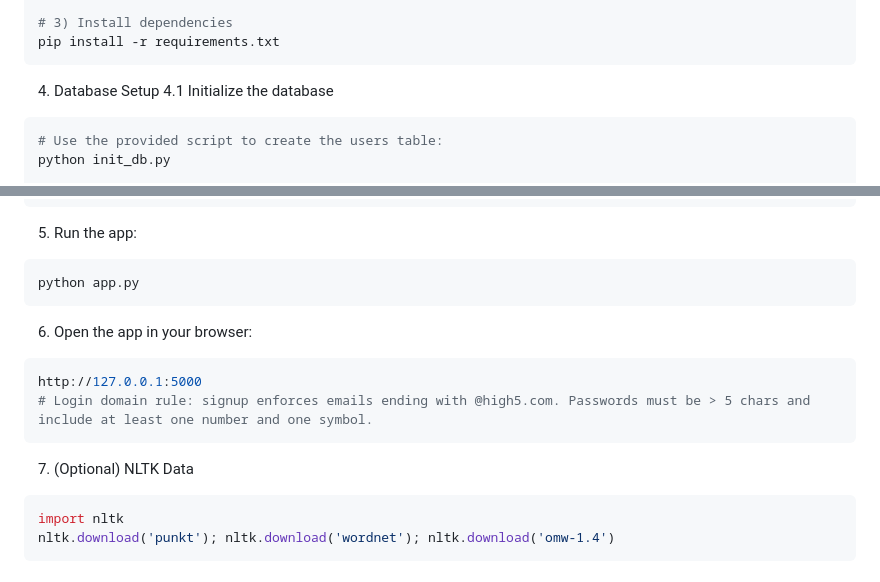
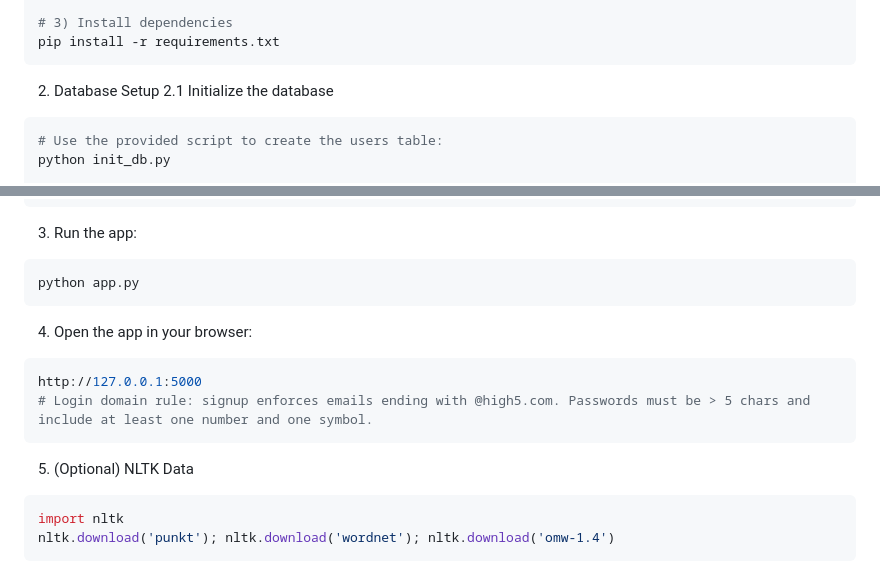
Before and after one commit to vaen0001-dot/High5, a Markdown page: README.md, 2 parts joined by grey strips. Rendered like a GitHub page.

````diff
--- a/README.md
+++ b/README.md
@@ -104,8 +104,8 @@ source venv/bin/activate
 pip install -r requirements.txt
 ```
 
-4. Database Setup
-4.1 Initialize the database
+2. Database Setup
+2.1 Initialize the database
 ```powershell
 # Use the provided script to create the users table:
 python init_db.py
@@ -126,18 +126,18 @@ password TEXT NOT NULL
 conn.commit(); conn.close()
 ```
 
-5. Run the app:
+3. Run the app:
 ```powershell
 python app.py
 ```
 
-6. Open the app in your browser:
+4. Open the app in your browser:
 ```powershell
 http://127.0.0.1:5000
 # Login domain rule: signup enforces emails ending with @high5.com. Passwords must be > 5 chars and include at least one number and one symbol.
 ```
 
-7. (Optional) NLTK Data
+5. (Optional) NLTK Data
 ```powershell
 import nltk
 nltk.download('punkt'); nltk.download('wordnet'); nltk.download('omw-1.4')
````
Also changed, not shown: other parts of README.md (+1 -1 lines).
